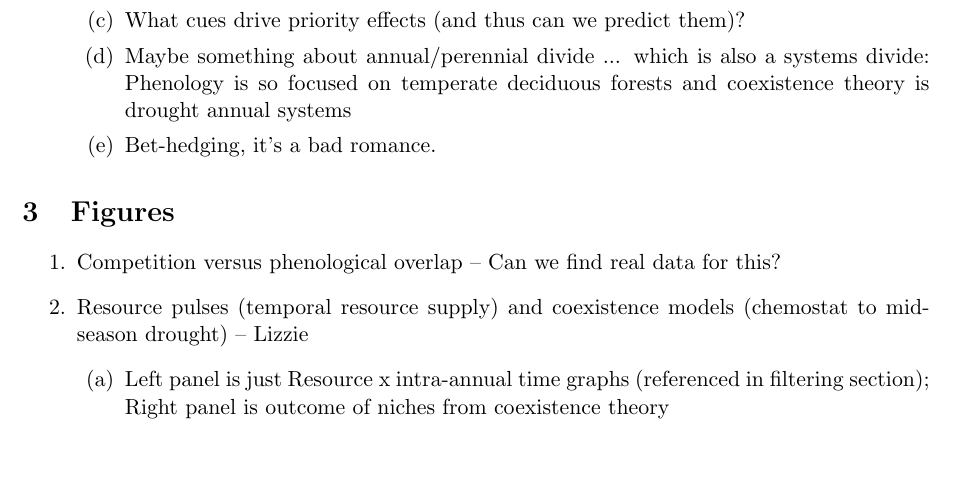
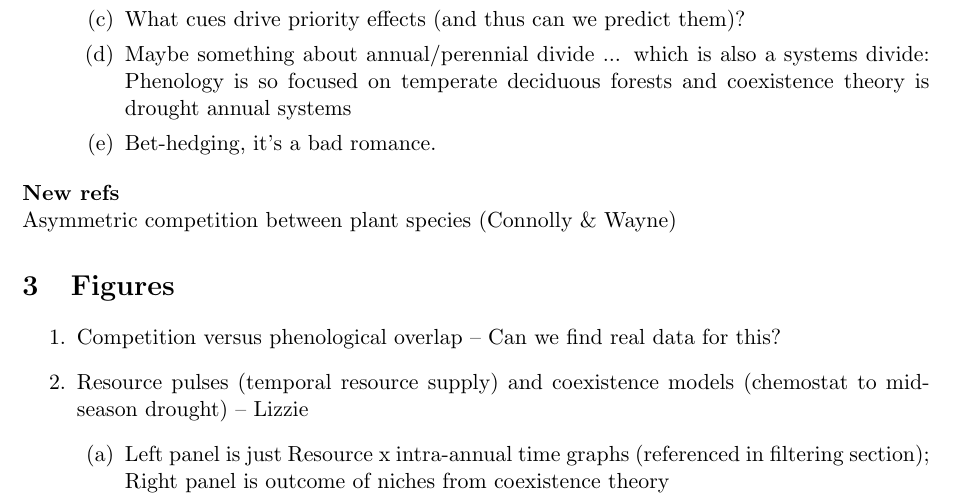
Before and after one commit to lizzieinvancouver/arees, a LaTeX document (docs/arees.tex): part of page 3 of 4, cut so that both start at the same text, the shorter picture padded with empty space. Compiled offline with pdfLaTeX.

Commit message:
Adding refs on asymmetric competition
... which is the self thinning lit that I was thinking of.

```diff
--- a/docs/arees.tex
+++ b/docs/arees.tex
@@ -97,7 +97,8 @@ It should emphasize where research in a given area should go, as well as where i
 \end{enumerate}
 \end{enumerate}
 
-
+{\bf New refs}\\
+Asymmetric competition between plant species (Connolly \& Wayne) % https://esajournals.onlinelibrary.wiley.com/doi/10.1890/0012-9658%282001%29082%5B2696%3ARSEDFI%5D2.0.CO%3B2
 
 \section{Figures}
 
```
Also changed, not shown: docs/arees.pdf.
